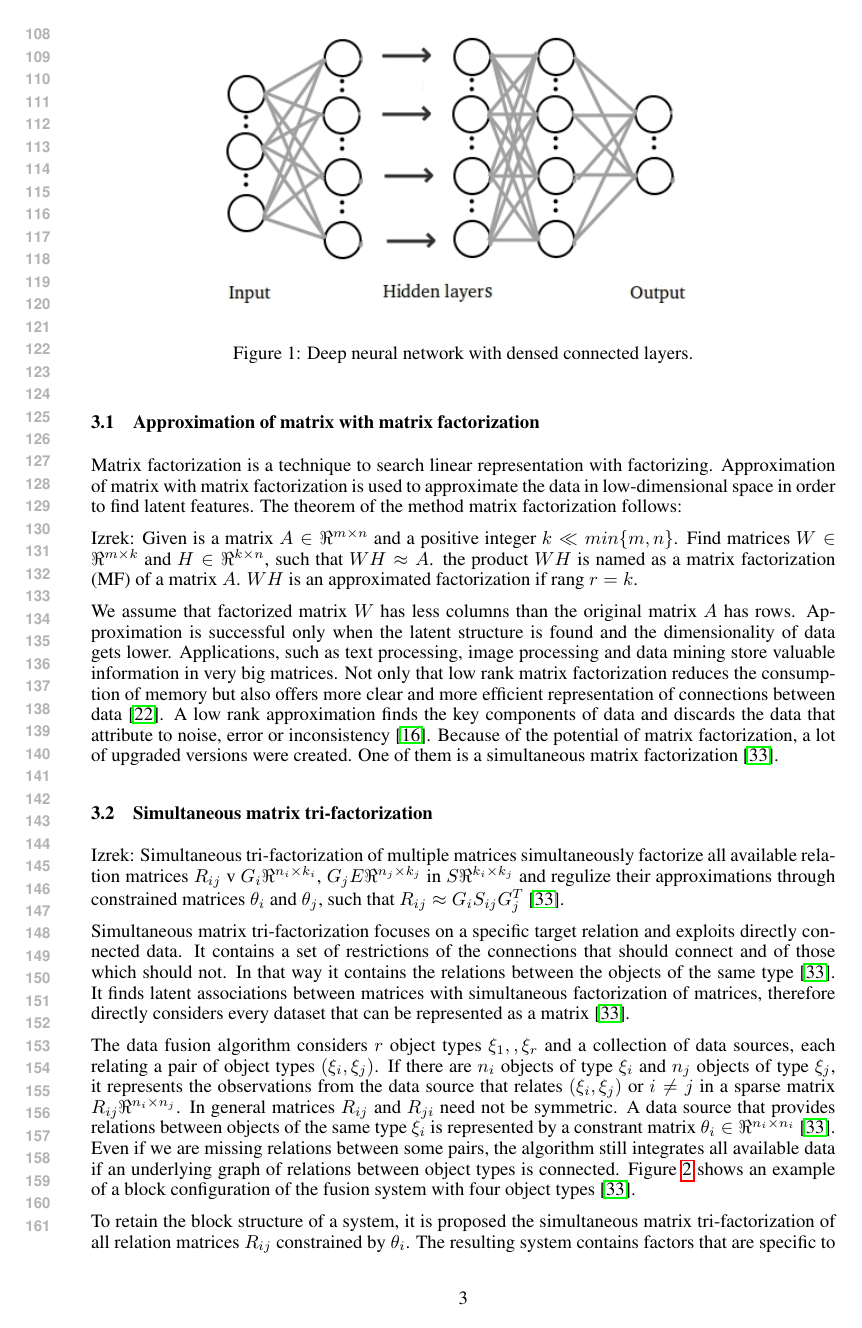
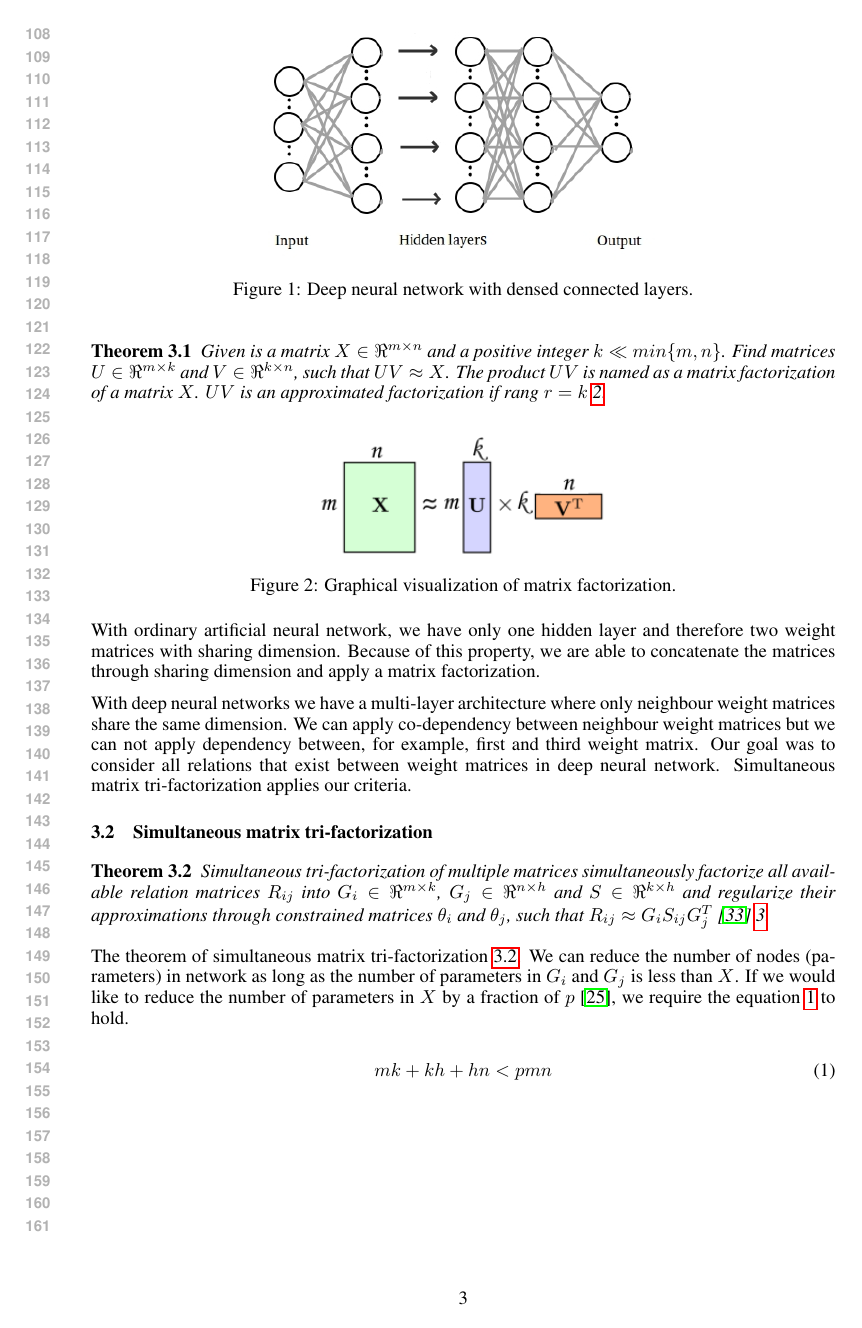
Before and after one commit to teja-rostan/clanek, a LaTeX paper (clanek.tex): page 3 of 8 before the commit and page 3 of 7 after it. The pictures show the PDF file clanek.pdf that the author committed with the source.

Commit message:
popravljeno tretje poglavje

```diff
--- a/clanek.tex
+++ b/clanek.tex
@@ -170,8 +177,9 @@ not necessarily faster in practice.
 \section{Method description}
 \begin{figure}[!ht]
 \centering
-\includegraphics[width=.75\textwidth]{globokamreza2.jpg}
+\includegraphics[width=.6\textwidth]{globokamreza2.jpg}
 \caption{Deep neural network with densed connected layers.}
 \label{f:globokamreza}
 \end{figure}
 Deep neural network is a feed-forward, artificial neural network with more than
+one or two hidden layers between the input and output layer~\ref{f:globokamreza}. The number of nodes in every hidden
@@ -192,38 +194,45 @@ The theorem of the method matrix factorization follows:
 
-Izrek: Given is a matrix $A \in \Re^{m \times n}$ and a positive integer $k \ll
-min\{m,n\}$. Find matrices $W \in \Re^{m \times k}$ and $H \in \Re^{k \times
-n}$, such that $WH \approx A$. the product $WH$ is named as a matrix
-factorization (MF) of a matrix $A$. $WH$ is an approximated factorization if
-rang $r = k$.
+\begin{theorem}\label{t:1}
+Given is a matrix $X \in \Re^{m \times n}$ and a positive integer $k \ll
+min\{m,n\}$. Find matrices $U \in \Re^{m \times k}$ and $V \in \Re^{k \times
+n}$, such that $UV \approx X$. The product $UV$ is named as a matrix
+factorization of a matrix $X$. $UV$ is an approximated factorization if
+rang $r = k$~\ref{f:mf1}.
+\end{theorem}
+\begin{figure}[!ht]
+\centering
+\includegraphics[width=.4\textwidth]{mf1.png}
+\caption{Graphical visualization of matrix factorization.}
+\label{f:mf1}
+\end{figure}
 
-We assume that factorized matrix $W$ has less columns than the original matrix $A$
-has rows. Approximation is successful only when the latent structure is found
-and the dimensionality of data gets lower. Applications, such as text
-processing, image processing and data mining store valuable information in very
-big matrices. Not only that low rank matrix factorization reduces the
-consumption of memory but also offers more clear and more efficient
-representation of connections between data~\cite{neyshabur2013sparse}. A low
-rank approximation finds the key components of data and discards the data that
-attribute to noise, error or inconsistency~\cite{langville2014algorithms}.
-Because of the potential of matrix factorization, a lot of upgraded versions
-were created. One of them is a simultaneous matrix
-factorization~\cite{zitnik2015data}.
+With ordinary artificial neural network, we have only one hidden layer and
+therefore two weight matrices with sharing dimension.
+Because of this property, we are able to concatenate the matrices through
+sharing dimension and apply a matrix factorization.
+
+With deep neural networks we
+have a multi-layer architecture where only neighbour weight matrices share the same dimension. We can apply co-dependency between neighbour
+weight matrices but we can not apply dependency between, for example, first and
+third weight matrix. Our goal was to consider all relations that exist between weight matrices in deep neural network. Simultaneous matrix tri-factorization applies our criteria.
+
 
 \subsection{Simultaneous matrix tri-factorization}
-Izrek: Simultaneous tri-factorization of multiple matrices simultaneously
-factorize all available relation matrices $R_{ij}$ v $G_i € \Re^{n_i \times
-k_i}$, $G_j E \Re^{n_j \times k_j}$ in $S € \Re^{k_i \times k_j}$ and regulize
+
+\begin{theorem}\label{t:2}
+Simultaneous tri-factorization of multiple matrices simultaneously
+factorize all available relation matrices $R_{ij}$ into $G_i \in \Re^{m \times
+k}$, $G_j \in \Re^{n \times h}$ and $S \in \Re^{k \times h}$ and regularize
 their approximations through constrained matrices $\theta_i$ and $\theta_j$,
-such that $R_{ij} \approx G_iS_{ij}G_j^T$~\cite{zitnik2015data}.
+such that $R_{ij} \approx G_iS_{ij}G_j^T$~\cite{zitnik2015data}~\ref{f:mf2}.
+\end{theorem}
 
-Simultaneous matrix tri-factorization focuses on a specific target relation and
-exploits directly connected data. It contains a set of restrictions of the
-connections that should connect and of those which should not. In that way it
-contains the relations between the objects of the same
-type~\cite{zitnik2015data}. It finds latent associations between matrices with
-simultaneous factorization of matrices, therefore directly considers every
-dataset that can be represented as a matrix~\cite{zitnik2015data}.
+The theorem of simultaneous matrix tri-factorization~\ref{t:2}. We can reduce the number of nodes (parameters) in network as long as the number of parameters in $G_i$ and $G_j$ is less than $X$. If we would like to reduce the number of parameters in $X$ by a fraction of $p$~\cite{sainath2013low}, we require the equation~\ref{eq:1} to hold.
+
+\begin{equation} \label{eq:1}
+ mk + kh + hn < pmn
+\end{equation}
+
 
 \begin{figure}[!ht]
 \centering
-\includegraphics[width=.8\textwidth]{Izbor_037.png}
@@ -233,22 +239,7 @@ They are factorized to matrices $G$ and $S$ (on the right).
-Source~\cite{zitnik2015data}.}
-\label{f:zlitje_matricne_tri-faktorizacije}
+\includegraphics[width=.5\textwidth]{mf2.png}
+\caption{Graphical visualization of simultaneous matrix tri-factorization.}
+\label{f:mf2}
 \end{figure}
 
-The data fusion algorithm considers $r$ object types $\xi_1,…,\xi_r$ and a
-collection of data sources, each relating a pair of object types
-$(\xi_i,\xi_j)$. If there are $n_i$ objects of type $\xi_i$ and $n_j$ objects of
-type $\xi_j$, it represents the observations from the data source that relates
-$(\xi_i,\xi_j)$ or $i \neq j$ in a sparse matrix $R_{ij} € \Re^{n_i \times
-n_j}$. In general matrices $R_{ij}$ and $R_{ji}$ need not be symmetric. A data
-source that provides relations between objects of the same type $\xi_i$ is
-represented by a constrant matrix $\theta_i \in \Re^{n_i \times
-n_i}$~\cite{zitnik2015data}.
-Even if we are missing relations between some pairs, the algorithm still
-integrates all available data if an underlying graph of relations between object
-types is connected. Figure~\ref{f:zlitje_matricne_tri-faktorizacije} shows an
-example of a block configuration of the fusion system with four object
-types~\cite{zitnik2015data}.
 
-To retain the block structure of a system, it is proposed the simultaneous
-matrix tri-factorization of all relation matrices $R_{ij}$ constrained by
-$\theta_i$. The resulting system contains factors that are specific to each data
+\newpage
@@ -271,7 +270,16 @@ tri-factorization named matrix factorization-based brain pruning (MFBP).
+\begin{figure}
 \centering
-\includegraphics[width=10cm]{mrezafusion.jpg}
-\caption{Artificial two-layered neural network with weight matrices (relation
+
+\begin{minipage}{.52\textwidth}
+\centering
+\includegraphics[width=\linewidth]{mrezafusion.jpg}
+\captionof{figure}{Artificial two-layered neural network with weight matrices (relation
 matrices $R$).
-The size od each matrix is dependent by number of neurons on surrounding layers.
+The size of each matrix is dependent by number of neurons on surrounding layers.
 For example $R_{I,H1}$ has four ($I$) rows and five ($H1$) columns.}
 \label{f:mrezafusion}
+\end{minipage}
+\hfill
+\begin{minipage}{.45\textwidth}
+\centering
+\includegraphics[width=0.8\linewidth]{tabelafusion.jpg}
@@ -278,5 +289,7 @@ For example $R_{I,H1}$ has four ($I$) rows and five ($H1$) columns.}
+Configuration is set on diagonal because the neighbour weight matrices share the
+dimension
+from shared hidden layer.}
+\label{f:tabelafusion}
+\end{minipage}
 \end{figure}
 
-\begin{figure}[!ht]
-\centering
-\includegraphics[width=2.2in]{tabelafusion.jpg}
@@ -287,4 +295,0 @@ Configuration is set on diagonal because the neighbour weight matrices share the
-dimension
-from shared hidden layer}
-\label{f:tabelafusion}
-\end{figure}
```
Also changed, not shown: clanek.pdf, mf1.png (added), mf2.png (added), mrezafusion.jpg, clanek.tex (91 more changed lines), 4 other files.
